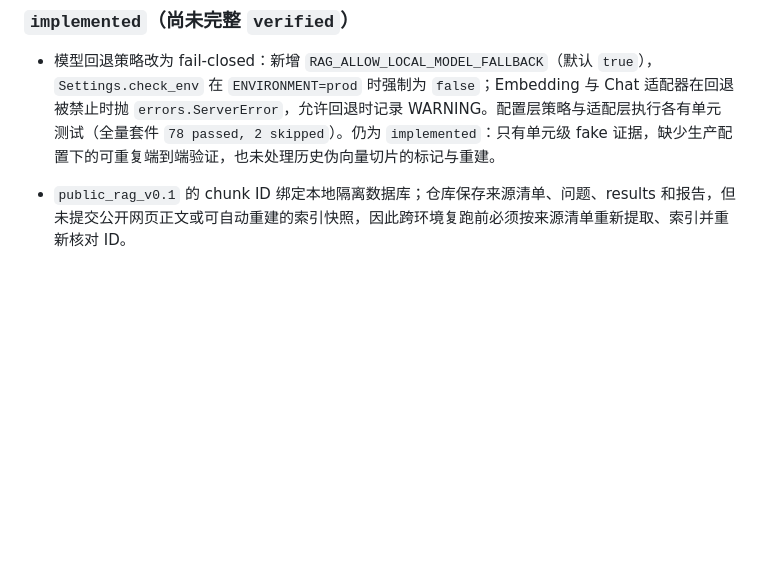
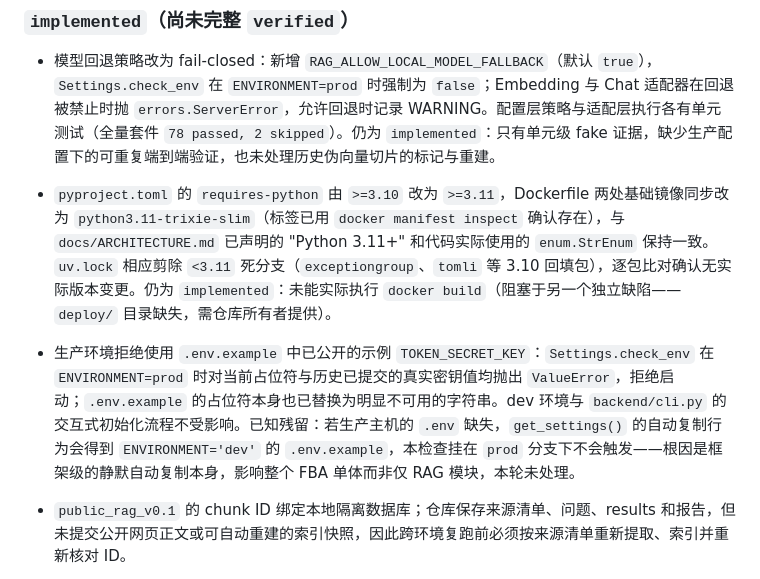
Before and after one commit to LeoHongyi/rag_service, a Markdown page: session-handoff.md, the part around the change. Drawn GitHub-style; blank space fills up the shorter version.

Commit message:
docs: 同步 session-handoff 的 Python 3.11 与 Token 密钥修复
变更内容:
- 在 implemented 条目中记录 requires-python/Dockerfile 3.11 对齐与
  TOKEN_SECRET_KEY 生产环境防误配的结论、验证方式与已知残留风险。

原因与影响:
- AGENTS.md 要求每轮开发结束前更新 session-handoff.md；仅文档变更，
  不影响运行时行为。

Co-Authored-By: Claude Opus 5 <noreply@anthropic.com>

```diff
--- a/session-handoff.md
+++ b/session-handoff.md
@@ -199,6 +199,8 @@
 ### `implemented`（尚未完整 `verified`）
 
 - 模型回退策略改为 fail-closed：新增 `RAG_ALLOW_LOCAL_MODEL_FALLBACK`（默认 `true`），`Settings.check_env` 在 `ENVIRONMENT=prod` 时强制为 `false`；Embedding 与 Chat 适配器在回退被禁止时抛 `errors.ServerError`，允许回退时记录 WARNING。配置层策略与适配层执行各有单元测试（全量套件 `78 passed, 2 skipped`）。仍为 `implemented`：只有单元级 fake 证据，缺少生产配置下的可重复端到端验证，也未处理历史伪向量切片的标记与重建。
+- `pyproject.toml` 的 `requires-python` 由 `>=3.10` 改为 `>=3.11`，Dockerfile 两处基础镜像同步改为 `python3.11-trixie-slim`（标签已用 `docker manifest inspect` 确认存在），与 `docs/ARCHITECTURE.md` 已声明的 "Python 3.11+" 和代码实际使用的 `enum.StrEnum` 保持一致。`uv.lock` 相应剪除 `<3.11` 死分支（`exceptiongroup`、`tomli` 等 3.10 回填包），逐包比对确认无实际版本变更。仍为 `implemented`：未能实际执行 `docker build`（阻塞于另一个独立缺陷——`deploy/` 目录缺失，需仓库所有者提供）。
+- 生产环境拒绝使用 `.env.example` 中已公开的示例 `TOKEN_SECRET_KEY`：`Settings.check_env` 在 `ENVIRONMENT=prod` 时对当前占位符与历史已提交的真实密钥值均抛出 `ValueError`，拒绝启动；`.env.example` 的占位符本身也已替换为明显不可用的字符串。dev 环境与 `backend/cli.py` 的交互式初始化流程不受影响。已知残留：若生产主机的 `.env` 缺失，`get_settings()` 的自动复制行为会得到 `ENVIRONMENT='dev'` 的 `.env.example`，本检查挂在 `prod` 分支下不会触发——根因是框架级的静默自动复制本身，影响整个 FBA 单体而非仅 RAG 模块，本轮未处理。
 
 - `public_rag_v0.1` 的 chunk ID 绑定本地隔离数据库；仓库保存来源清单、问题、results 和报告，但未提交公开网页正文或可自动重建的索引快照，因此跨环境复跑前必须按来源清单重新提取、索引并重新核对 ID。
 - 50 条 `rag_seed_v0.1` 业务候选仍为 `pending_human_review`；没有领域负责人提供的脱敏语料和逐条审批，不能把 9 条公开代理集升级为业务发布阈值。
```
